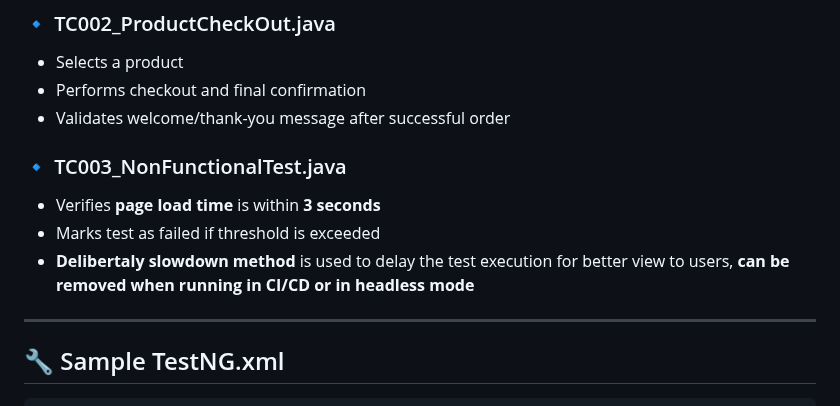
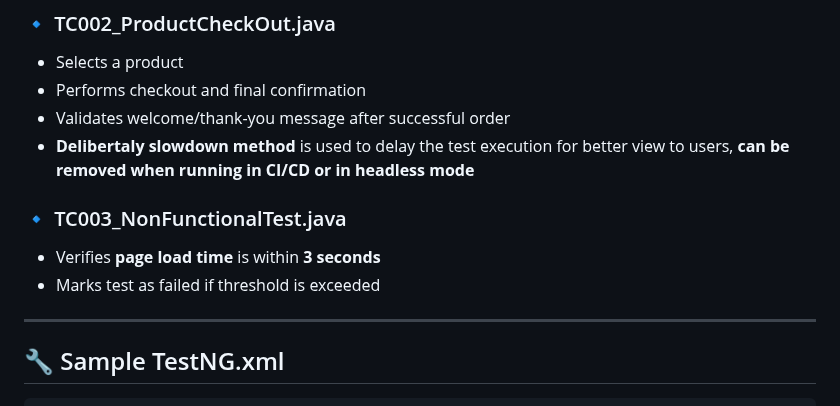
Before and after one commit to zzinin/sdem, a Markdown page: README.md, the part around the change. Rendered like a GitHub page.

```diff
--- a/README.md
+++ b/README.md
@@ -115,12 +115,13 @@ saucedemo-automation/
 * Selects a product
 * Performs checkout and final confirmation
 * Validates welcome/thank-you message after successful order
+* **Delibertaly slowdown method** is used to delay the test execution for better view to users, **can be removed when running in CI/CD or in headless mode**
 
 ### 🔹 TC003\_NonFunctionalTest.java
 
 * Verifies **page load time** is within **3 seconds**
 * Marks test as failed if threshold is exceeded
-* **Delibertaly slowdown method** is used to delay the test execution for better view to users, **can be removed when running in CI/CD or in headless mode**
+
 ---
 
 ## 🔧 Sample TestNG.xml
```
